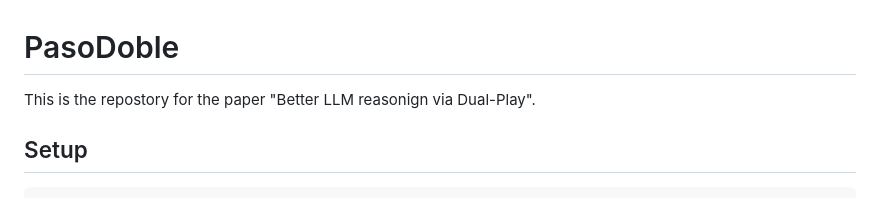
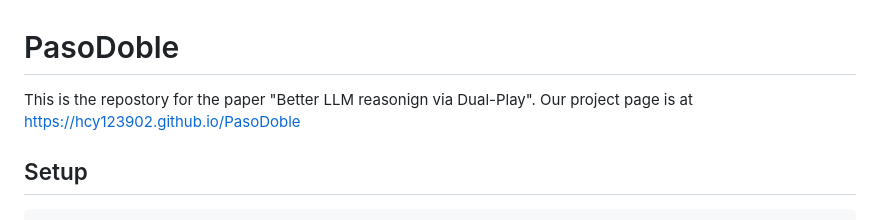
Before and after one commit to HCY123902/PasoDoble, a Markdown page: README.md, the part around the change. GitHub-like rendering.

Commit message:
Add project page

```diff
--- a/README.md
+++ b/README.md
@@ -1,6 +1,6 @@
 # PasoDoble
 
-This is the repostory for the paper "Better LLM reasonign via Dual-Play".
+This is the repostory for the paper "Better LLM reasonign via Dual-Play". Our project page is at https://hcy123902.github.io/PasoDoble
 
 ## Setup
 
```
